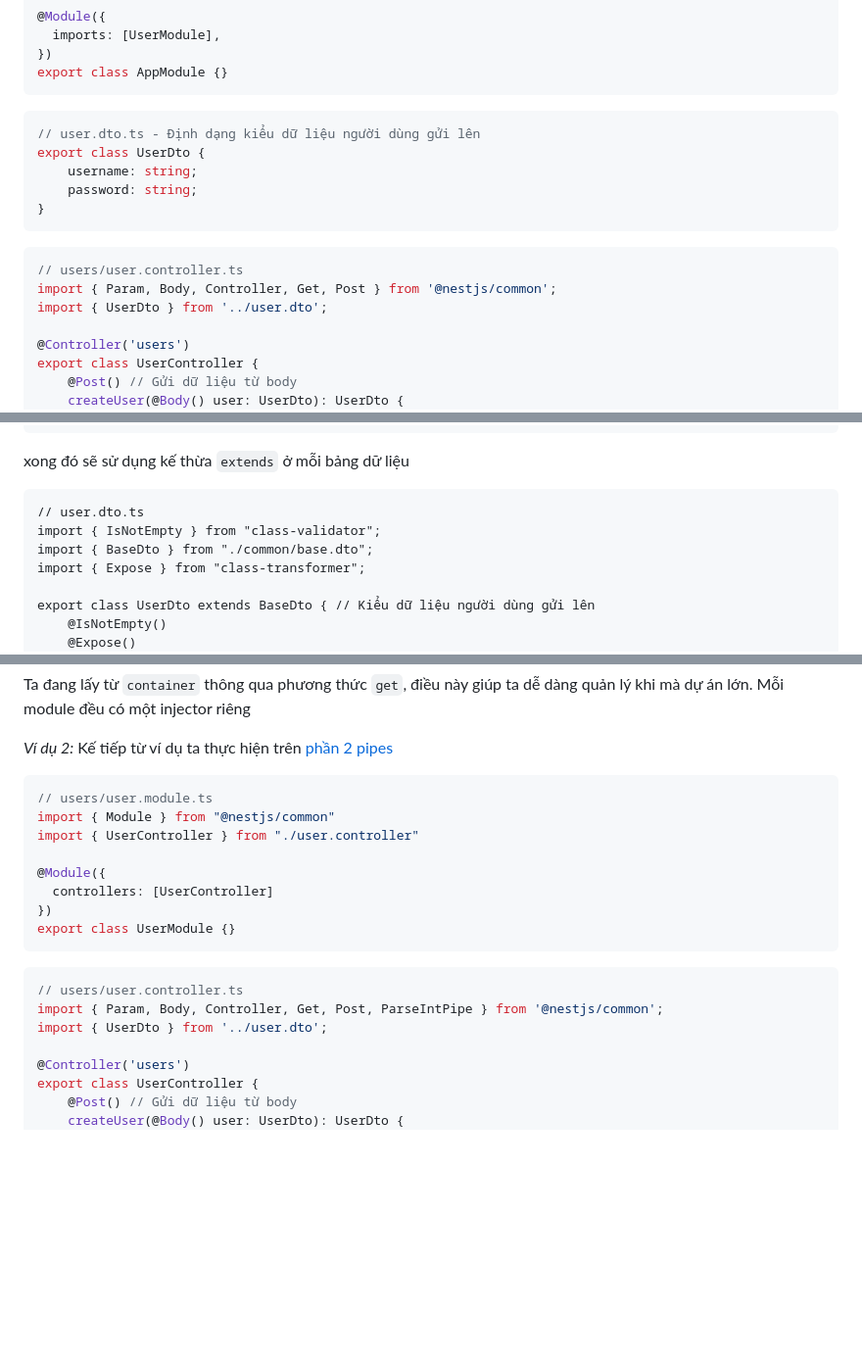
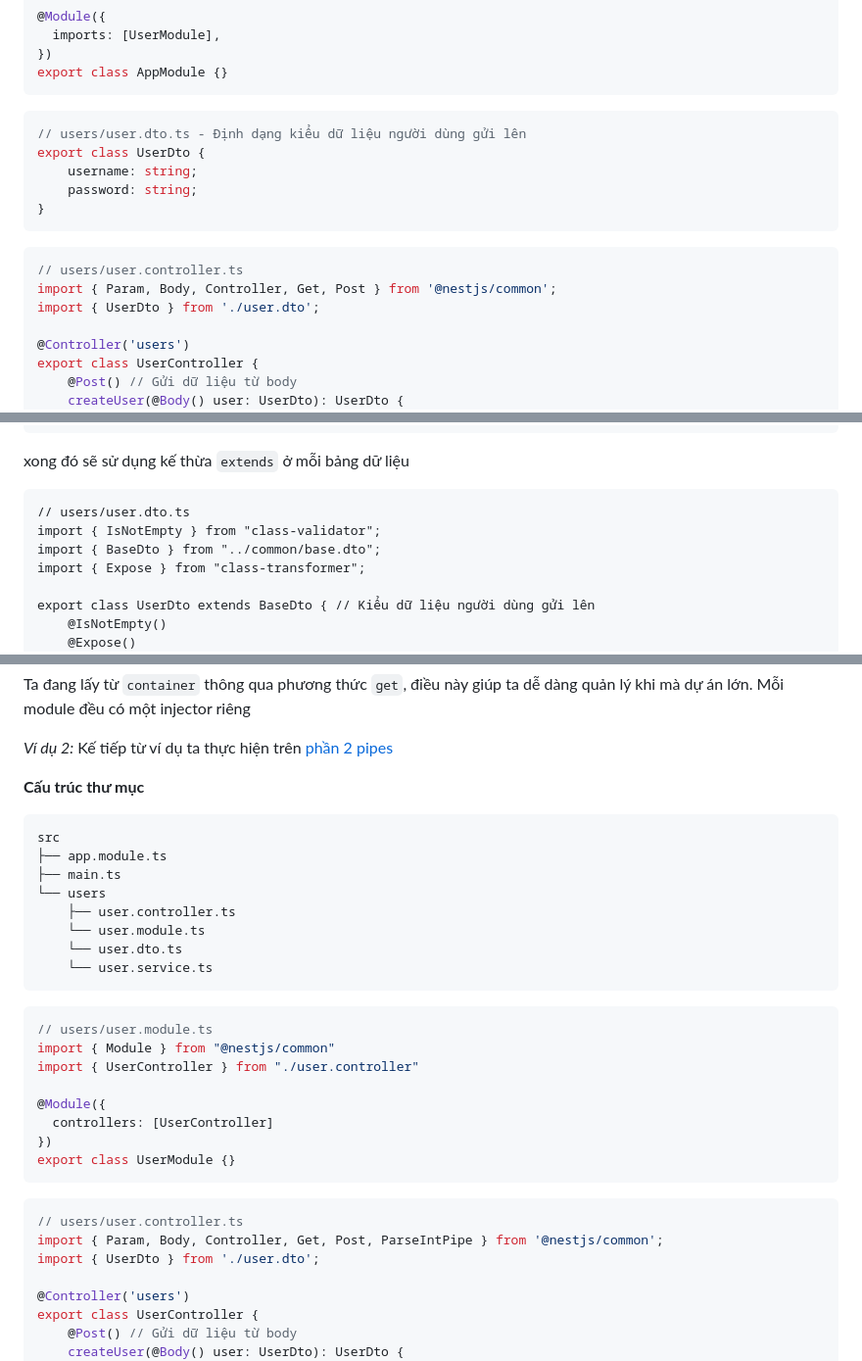
Before and after one commit to CUNGVANTHANG/Back-end, a Markdown page: NestJS Theory/README.md, 3 parts joined by grey strips. Shown: that part at 98% size. Drawn GitHub-style; blank space fills up the shorter version.

````diff
--- a/NestJS Theory/README.md
+++ b/NestJS Theory/README.md
@@ -185,7 +186,7 @@ export class AppModule {}
 ```
 
 ```ts
-// user.dto.ts - Định dạng kiểu dữ liệu người dùng gửi lên
+// users/user.dto.ts - Định dạng kiểu dữ liệu người dùng gửi lên
 export class UserDto {
     username: string;
     password: string;
@@ -195,7 +196,7 @@ export class UserDto {
 ```ts
 // users/user.controller.ts
 import { Param, Body, Controller, Get, Post } from '@nestjs/common';
-import { UserDto } from '../user.dto';
+import { UserDto } from './user.dto';
 
 @Controller('users')
 export class UserController {
@@ -400,9 +401,9 @@ export abstract class BaseDto {
 xong đó sẽ sử dụng kế thừa `extends` ở mỗi bảng dữ liệu
 
 ```
-// user.dto.ts
+// users/user.dto.ts
 import { IsNotEmpty } from "class-validator";
-import { BaseDto } from "./common/base.dto";
+import { BaseDto } from "../common/base.dto";
 import { Expose } from "class-transformer";
 
 export class UserDto extends BaseDto { // Kiểu dữ liệu người dùng gửi lên
@@ -532,6 +533,19 @@ Ta đang lấy từ `container` thông qua phương thức `get`, điều này g
 
 _Ví dụ 2:_ Kế tiếp từ ví dụ ta thực hiện trên [phần 2 pipes](#cấp-độ-global)
 
+**Cấu trúc thư mục**
+
+```
+src
+├── app.module.ts
+├── main.ts
+└── users
+    ├── user.controller.ts
+    └── user.module.ts
+    └── user.dto.ts
+    └── user.service.ts
+```
+
 ```ts
 // users/user.module.ts
 import { Module } from "@nestjs/common"
@@ -546,7 +560,7 @@ export class UserModule {}
 ```ts
 // users/user.controller.ts
 import { Param, Body, Controller, Get, Post, ParseIntPipe } from '@nestjs/common';
-import { UserDto } from '../user.dto';
+import { UserDto } from './user.dto';
 
 @Controller('users')
 export class UserController {
````
Also changed, not shown: other parts of NestJS Theory/README.md (+12 -11 lines).
